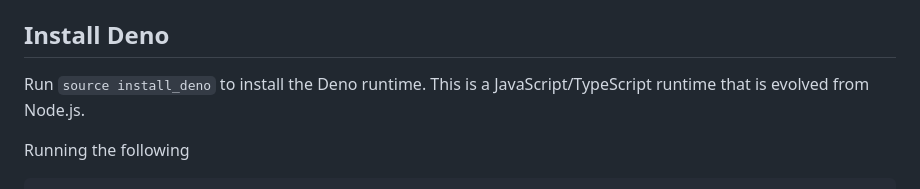
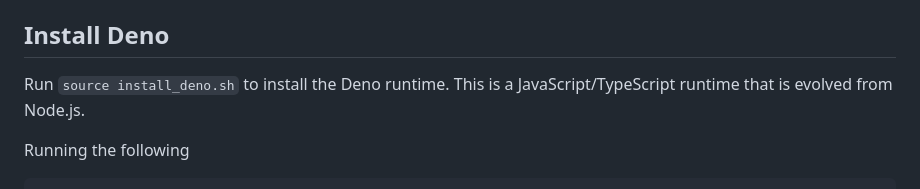
Before and after one commit to bushidocodes/build-your-own-process-manager, a Markdown page: README.md, the part around the change. GitHub-like rendering.

Commit message:
fix: source install_deno.sh in README (closes #19)

```diff
--- a/README.md
+++ b/README.md
@@ -11,7 +11,7 @@ and the Process APIs presented by POSIX, such as `fork`, `exec`, and `wait`.
 
 ## Install Deno
 
-Run `source install_deno` to install the Deno runtime. This is a
+Run `source install_deno.sh` to install the Deno runtime. This is a
 JavaScript/TypeScript runtime that is evolved from Node.js.
 
 Running the following
```
